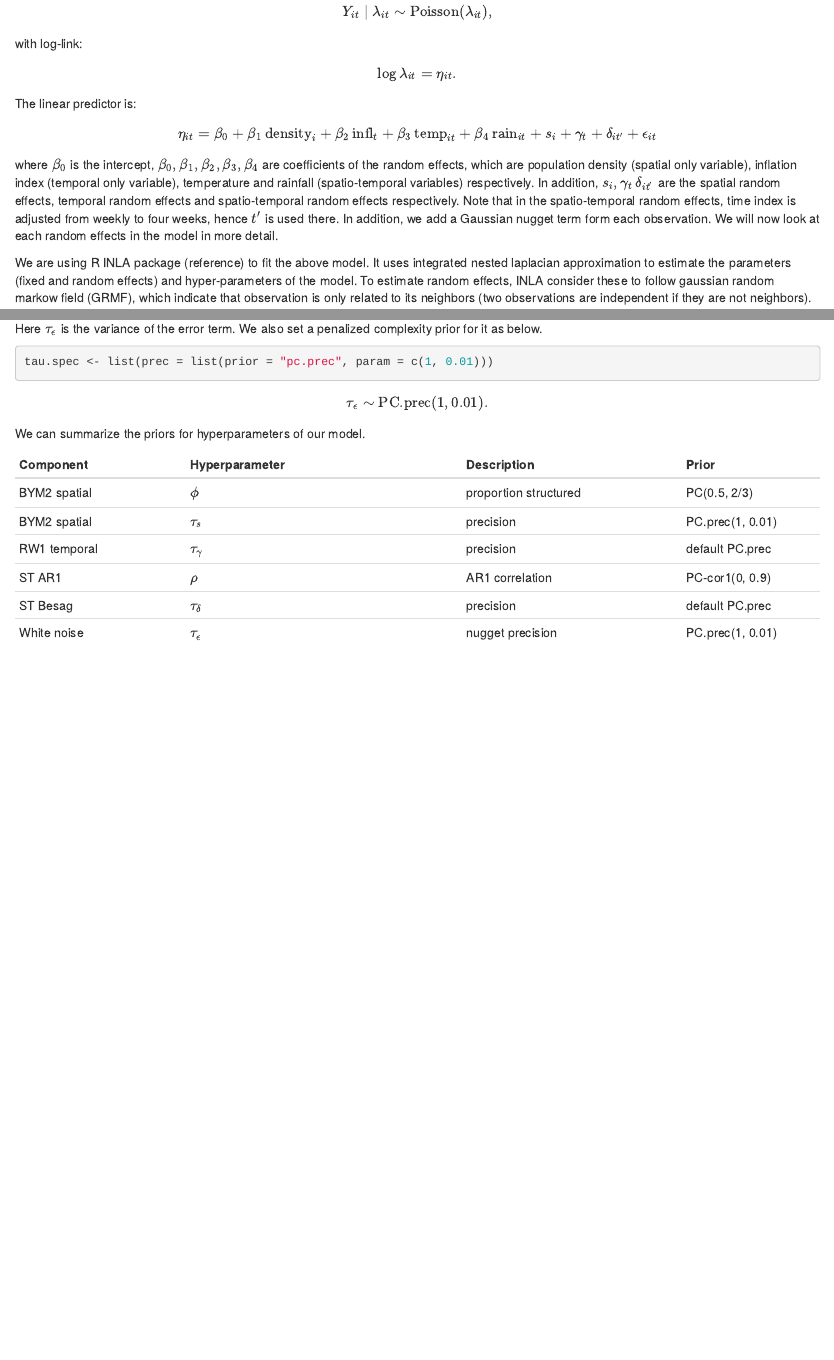
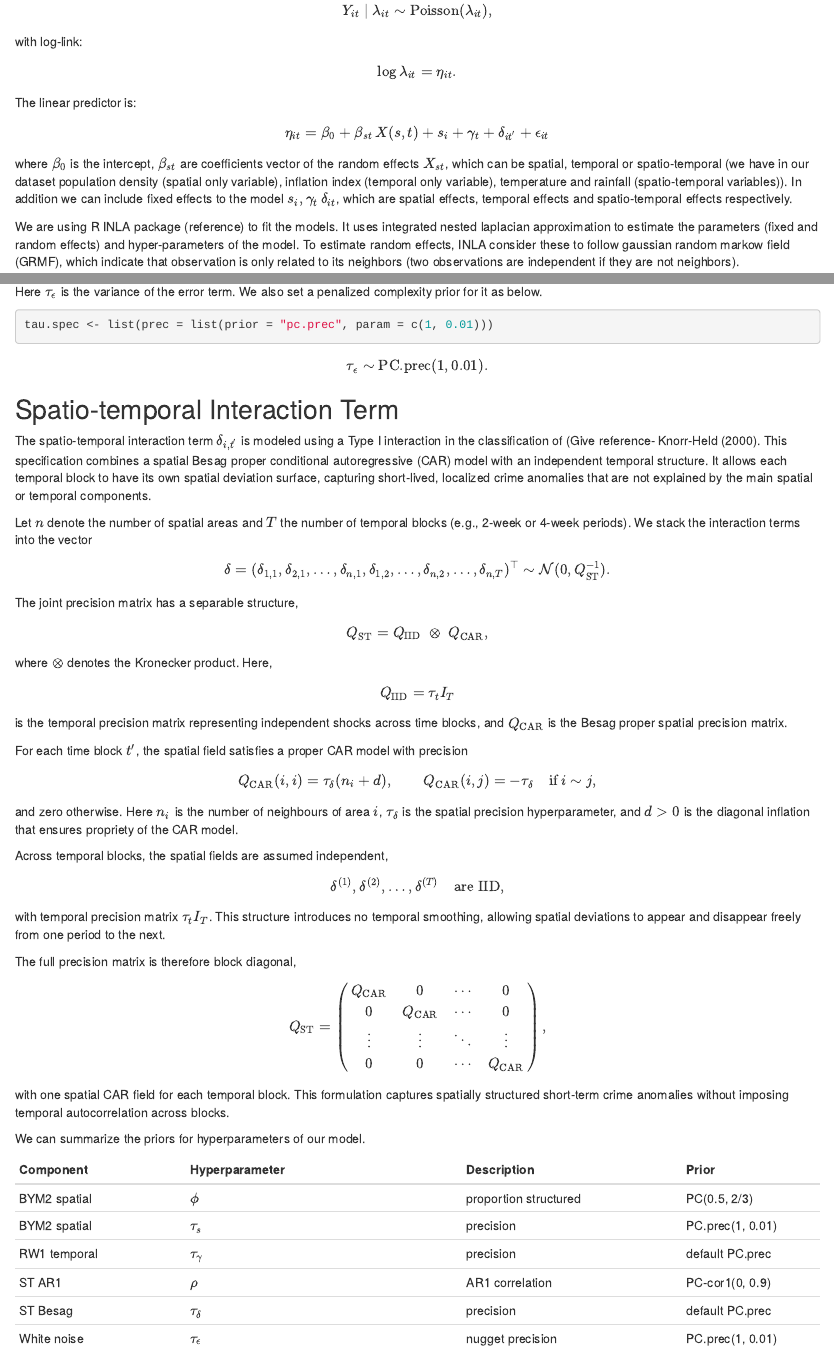
Before and after one commit to OshadaSenaweera/Rmarkdown, an R Markdown document (Model_description_1.Rmd): the page in a window 1100 px wide, from 2710 px down before the commit and from 2340 px down after it, so that both start at the same text, and a second part further down, joined at a grey line. Rendered offline with R 4.5, knitr and Pandoc, with nearby package versions; some code elsewhere in the file could not run offline.

Commit message:
update model_description_1

```diff
--- a/Model_description_1.Rmd
+++ b/Model_description_1.Rmd
@@ -135,10 +135,7 @@ The linear predictor is:
 
     \eta_{it}
     = \beta_0
-    + \beta_1 \, \text{density}_{i}
-    + \beta_2 \, \text{infl}_{t}
-    + \beta_3 \, \text{temp}_{it}
-    + \beta_4 \, \text{rain}_{it}
+    + \beta_{st} \, X(s,t)
     + s_i
     + \gamma_t
     + \delta_{it'}
@@ -146,9 +143,9 @@ The linear predictor is:
 
 \end{equation}
 
-where \(\beta_0\) is the intercept, \(\beta_0,\beta_1,\beta_2,\beta_3,\beta_4\) are coefficients of the random effects, which are population density (spatial only variable), inflation index (temporal only variable), temperature and rainfall (spatio-temporal variables) respectively. In addition, \(s_i,\gamma_t \,\delta_{it'}\) are the spatial random effects, temporal random effects and spatio-temporal random effects respectively. Note that in the spatio-temporal random effects, time index is adjusted from weekly to four weeks, hence \(t'\) is used there. In addition, we add a Gaussian nugget term form each observation. We will now look at each random effects in the model in more detail.
+where \(\beta_0\) is the intercept, \(\beta_{st}\) are coefficients vector of the random effects \(X_{st}\), which can be spatial, temporal or spatio-temporal (we have in our dataset population density (spatial only variable), inflation index (temporal only variable), temperature and rainfall (spatio-temporal variables)). In addition we can include fixed effects to the model \(s_i,\gamma_t \,\delta_{it}\), which are spatial effects, temporal effects and spatio-temporal effects respectively.
 
-We are using R INLA package (reference) to fit the above model. It uses integrated nested laplacian approximation to estimate the parameters (fixed and random effects) and hyper-parameters of the model. To estimate random effects, INLA consider these to follow gaussian random markow field (GRMF), which indicate that observation is only related to its neighbors (two observations are independent if they are not neighbors).
+We are using R INLA package (reference) to fit the models. It uses integrated nested laplacian approximation to estimate the parameters (fixed and random effects) and hyper-parameters of the model. To estimate random effects, INLA consider these to follow gaussian random markow field (GRMF), which indicate that observation is only related to its neighbors (two observations are independent if they are not neighbors).
 
 ---
 ## Spatial Random Effects: BYM2
@@ -324,6 +321,85 @@ tau.spec <- list(prec = list(prior = "pc.prec", param = c(1, 0.01)))
 \tau_\epsilon \sim \text{PC.prec}(1, 0.01).
 \]
 
+## Spatio-temporal Interaction Term
+
+The spatio-temporal interaction term $\delta_{i,t'}$ is modeled using a Type I interaction in the classification of (Give reference- Knorr-Held (2000). This specification combines a spatial Besag proper conditional autoregressive (CAR) model with an independent temporal structure. It allows each temporal block to have its own spatial deviation surface, capturing short-lived, localized crime anomalies that are not explained by the main spatial or temporal components.
+
+Let $n$ denote the number of spatial areas and $T$ the number of temporal
+blocks (e.g., 2-week or 4-week periods).
+We stack the interaction terms into the vector
+\[
+\delta
+=
+(\delta_{1,1},\delta_{2,1},\ldots,\delta_{n,1},
+ \delta_{1,2},\ldots,\delta_{n,2},
+ \ldots,
+ \delta_{n,T})^\top
+\sim
+\mathcal{N}(0, Q_{\mathrm{ST}}^{-1} ) .
+\]
+
+\paragraph{Kronecker-product precision structure.}
+The joint precision matrix has a separable structure,
+\[
+Q_{\mathrm{ST}}
+=
+Q_{\mathrm{IID}}
+\;\otimes\;
+Q_{\mathrm{CAR}},
+\]
+where $\otimes$ denotes the Kronecker product.
+Here,
+\[
+Q_{\mathrm{IID}} = \tau_t I_T
+\]
+is the temporal precision matrix representing independent shocks across
+time blocks, and $Q_{\mathrm{CAR}}$ is the Besag proper spatial precision matrix.
+
+\paragraph{Spatial Besag proper component.}
+For each time block $t'$, the spatial field satisfies a proper CAR model
+with precision
+\[
+Q_{\mathrm{CAR}}(i,i) = \tau_\delta (n_i + d),
+\qquad
+Q_{\mathrm{CAR}}(i,j) = -\tau_\delta
+\quad \text{if } i \sim j,
+\]
+and zero otherwise.
+Here $n_i$ is the number of neighbours of area $i$,
+$\tau_\delta$ is the spatial precision hyperparameter,
+and $d>0$ is the diagonal inflation that ensures propriety of the CAR model.
+
+\paragraph{Temporal IID component.}
+Across temporal blocks, the spatial fields are assumed independent,
+\[
+\delta^{(1)},
+\delta^{(2)},
+\ldots,
+\delta^{(T)}
+\quad \text{are IID},
+\]
+with temporal precision matrix $\tau_t I_T$.
+This structure introduces no temporal smoothing, allowing spatial deviations
+to appear and disappear freely from one period to the next.
+
+\paragraph{Final block-diagonal precision.}
+The full precision matrix is therefore block diagonal,
+\[
+Q_{\mathrm{ST}}
+=
+\begin{pmatrix}
+Q_{\mathrm{CAR}} & 0 & \cdots & 0 \\
+0 & Q_{\mathrm{CAR}} & \cdots & 0 \\
+\vdots & \vdots & \ddots & \vdots \\
+0 & 0 & \cdots & Q_{\mathrm{CAR}}
+\end{pmatrix},
+\]
+with one spatial CAR field for each temporal block.
+This formulation captures spatially structured short-term crime anomalies
+without imposing temporal autocorrelation across blocks.
+
+
 We can summarize the priors for hyperparameters of our model.
 
 | Component | Hyperparameter | Description | Prior |
```
Also changed, not shown: Model_description_1.Rmd (8 more changed lines).
